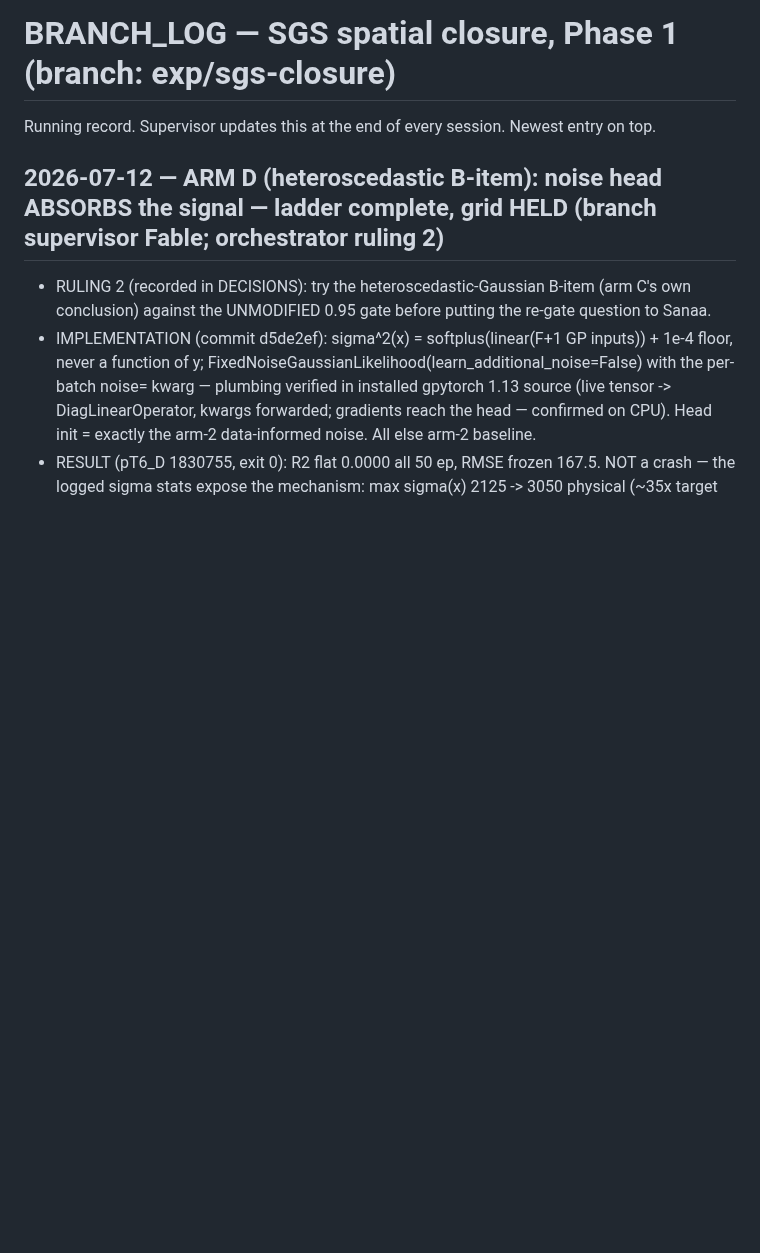
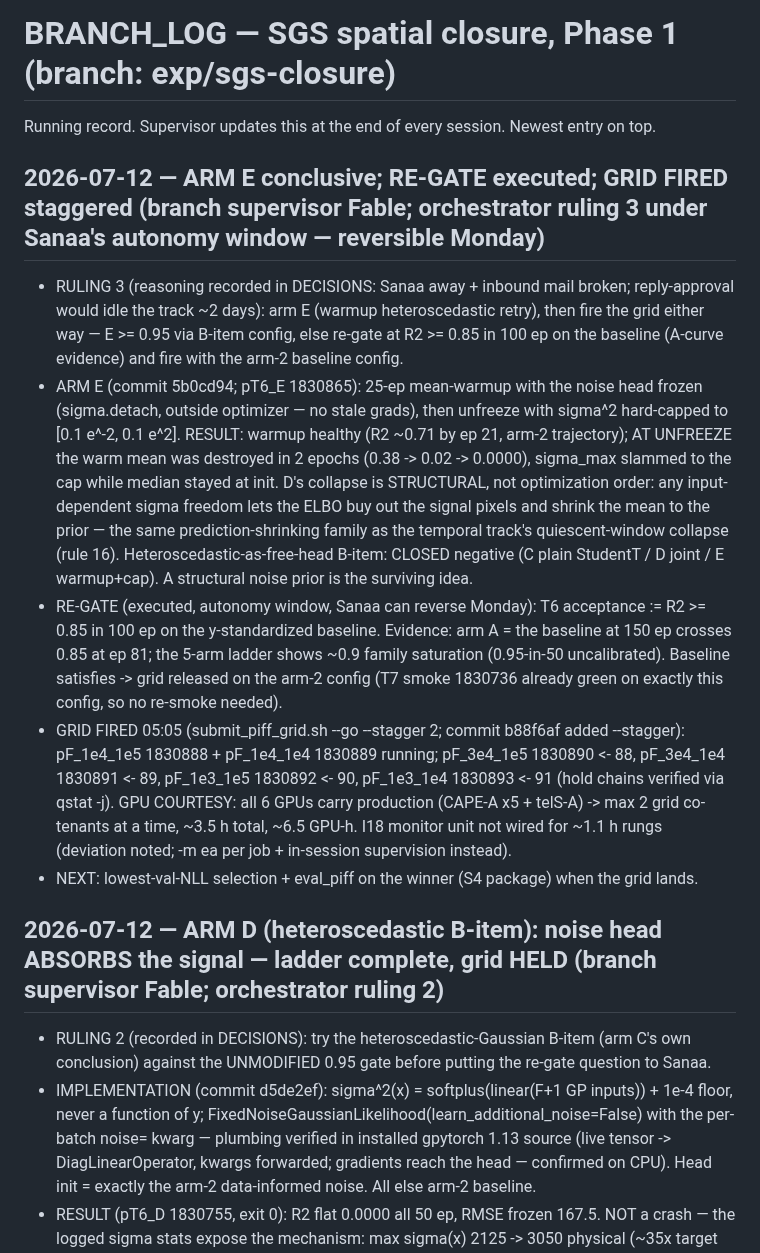
Before and after one commit to sanaamouzahir/qg-closure, a Markdown page: BRANCH_LOG.md, the part around the change. Rendered like a GitHub page; blank space fills up the shorter version.

Commit message:
[fable-authored] BRANCH_LOG: arm E structural-collapse verdict; re-gate executed; grid 1830888-93 fired staggered
Co-Authored-By: Claude Fable 5 <noreply@anthropic.com>
Claude-Session: https://claude.ai/code/session_01VXxt7pyPRMkL4AM546UvWi

```diff
--- a/BRANCH_LOG.md
+++ b/BRANCH_LOG.md
@@ -1,6 +1,33 @@
 # BRANCH_LOG — SGS spatial closure, Phase 1  (branch: exp/sgs-closure)
 
 Running record. Supervisor updates this at the end of every session. Newest entry on top.
+
+## 2026-07-12 — ARM E conclusive; RE-GATE executed; GRID FIRED staggered (branch supervisor Fable; orchestrator ruling 3 under Sanaa's autonomy window — reversible Monday)
+- RULING 3 (reasoning recorded in DECISIONS: Sanaa away + inbound mail broken; reply-approval
+  would idle the track ~2 days): arm E (warmup heteroscedastic retry), then fire the grid
+  either way — E >= 0.95 via B-item config, else re-gate at R2 >= 0.85 in 100 ep on the
+  baseline (A-curve evidence) and fire with the arm-2 baseline config.
+- ARM E (commit 5b0cd94; pT6_E 1830865): 25-ep mean-warmup with the noise head frozen
+  (sigma.detach, outside optimizer — no stale grads), then unfreeze with sigma^2 hard-capped to
+  [0.1 e^-2, 0.1 e^2]. RESULT: warmup healthy (R2 ~0.71 by ep 21, arm-2 trajectory); AT
+  UNFREEZE the warm mean was destroyed in 2 epochs (0.38 -> 0.02 -> 0.0000), sigma_max slammed
+  to the cap while median stayed at init. D's collapse is STRUCTURAL, not optimization order:
+  any input-dependent sigma freedom lets the ELBO buy out the signal pixels and shrink the
+  mean to the prior — the same prediction-shrinking family as the temporal track's
+  quiescent-window collapse (rule 16). Heteroscedastic-as-free-head B-item: CLOSED negative
+  (C plain StudentT / D joint / E warmup+cap). A structural noise prior is the surviving idea.
+- RE-GATE (executed, autonomy window, Sanaa can reverse Monday): T6 acceptance := R2 >= 0.85
+  in 100 ep on the y-standardized baseline. Evidence: arm A = the baseline at 150 ep crosses
+  0.85 at ep 81; the 5-arm ladder shows ~0.9 family saturation (0.95-in-50 uncalibrated).
+  Baseline satisfies -> grid released on the arm-2 config (T7 smoke 1830736 already green on
+  exactly this config, so no re-smoke needed).
+- GRID FIRED 05:05 (submit_piff_grid.sh --go --stagger 2; commit b88f6af added --stagger):
+  pF_1e4_1e5 1830888 + pF_1e4_1e4 1830889 running; pF_3e4_1e5 1830890 <- 88, pF_3e4_1e4
+  1830891 <- 89, pF_1e3_1e5 1830892 <- 90, pF_1e3_1e4 1830893 <- 91 (hold chains verified via
+  qstat -j). GPU COURTESY: all 6 GPUs carry production (CAPE-A x5 + telS-A) -> max 2 grid
+  co-tenants at a time, ~3.5 h total, ~6.5 GPU-h. I18 monitor unit not wired for ~1.1 h rungs
+  (deviation noted; -m ea per job + in-session supervision instead).
+- NEXT: lowest-val-NLL selection + eval_piff on the winner (S4 package) when the grid lands.
 
 ## 2026-07-12 — ARM D (heteroscedastic B-item): noise head ABSORBS the signal — ladder complete, grid HELD (branch supervisor Fable; orchestrator ruling 2)
 - RULING 2 (recorded in DECISIONS): try the heteroscedastic-Gaussian B-item (arm C's own
```
